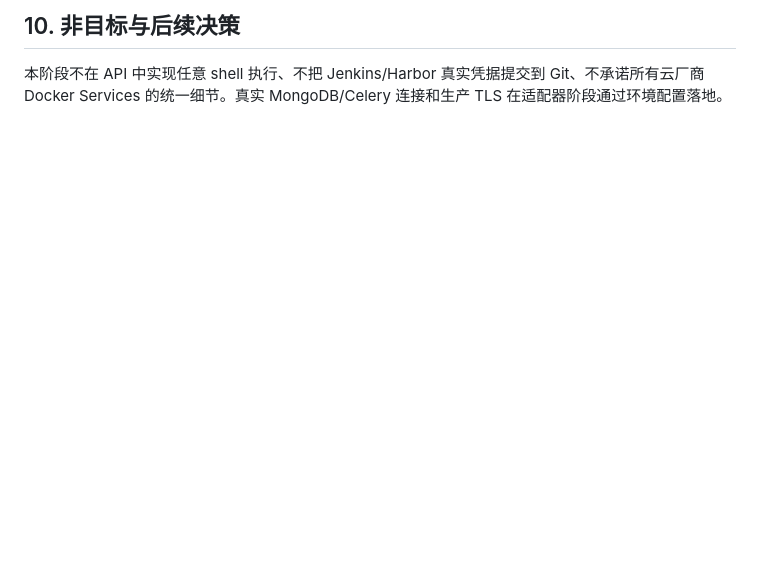
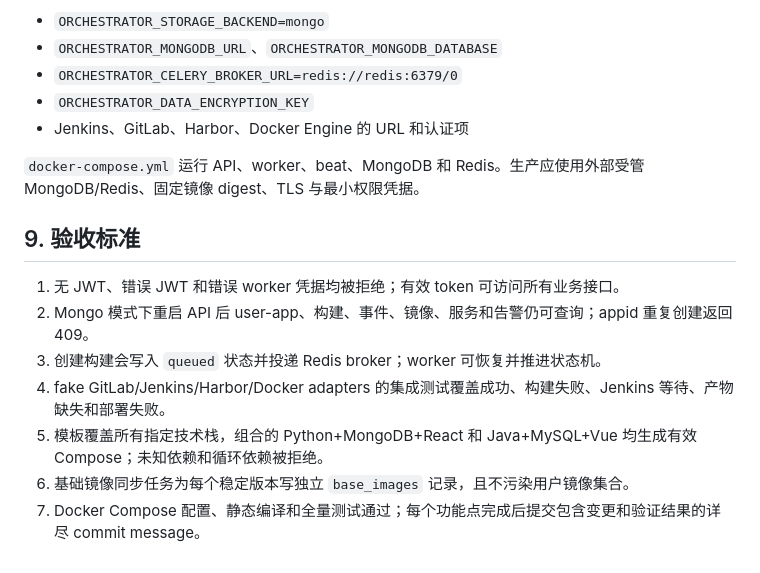
Before and after one commit to zl875136491/docker-jenkins-orchestrator, a Markdown page: docs/architecture.md, the part around one of its changes. Rendered like a GitHub page; blank space fills up the shorter version.

```diff
--- a/docs/architecture.md
+++ b/docs/architecture.md
@@ -100,4 +112,18 @@ API 创建 `queued` 任务并调用 `TaskDispatcher`。Celery worker 后续执
 
-## 10. 非目标与后续决策
+- `ORCHESTRATOR_STORAGE_BACKEND=mongo`
+- `ORCHESTRATOR_MONGODB_URL`、`ORCHESTRATOR_MONGODB_DATABASE`
+- `ORCHESTRATOR_CELERY_BROKER_URL=redis://redis:6379/0`
+- `ORCHESTRATOR_DATA_ENCRYPTION_KEY`
+- Jenkins、GitLab、Harbor、Docker Engine 的 URL 和认证项
 
-本阶段不在 API 中实现任意 shell 执行、不把 Jenkins/Harbor 真实凭据提交到 Git、不承诺所有云厂商 Docker Services 的统一细节。真实 MongoDB/Celery 连接和生产 TLS 在适配器阶段通过环境配置落地。
+`docker-compose.yml` 运行 API、worker、beat、MongoDB 和 Redis。生产应使用外部受管 MongoDB/Redis、固定镜像 digest、TLS 与最小权限凭据。
+
+## 9. 验收标准
+
+1. 无 JWT、错误 JWT 和错误 worker 凭据均被拒绝；有效 token 可访问所有业务接口。
+2. Mongo 模式下重启 API 后 user-app、构建、事件、镜像、服务和告警仍可查询；appid 重复创建返回 409。
+3. 创建构建会写入 `queued` 状态并投递 Redis broker；worker 可恢复并推进状态机。
+4. fake GitLab/Jenkins/Harbor/Docker adapters 的集成测试覆盖成功、构建失败、Jenkins 等待、产物缺失和部署失败。
+5. 模板覆盖所有指定技术栈，组合的 Python+MongoDB+React 和 Java+MySQL+Vue 均生成有效 Compose；未知依赖和循环依赖被拒绝。
+6. 基础镜像同步任务为每个稳定版本写独立 `base_images` 记录，且不污染用户镜像集合。
+7. Docker Compose 配置、静态编译和全量测试通过；每个功能点完成后提交包含变更和验证结果的详尽 commit message。
```
Also changed, not shown: other parts of docs/architecture.md (+79 -67 lines).
